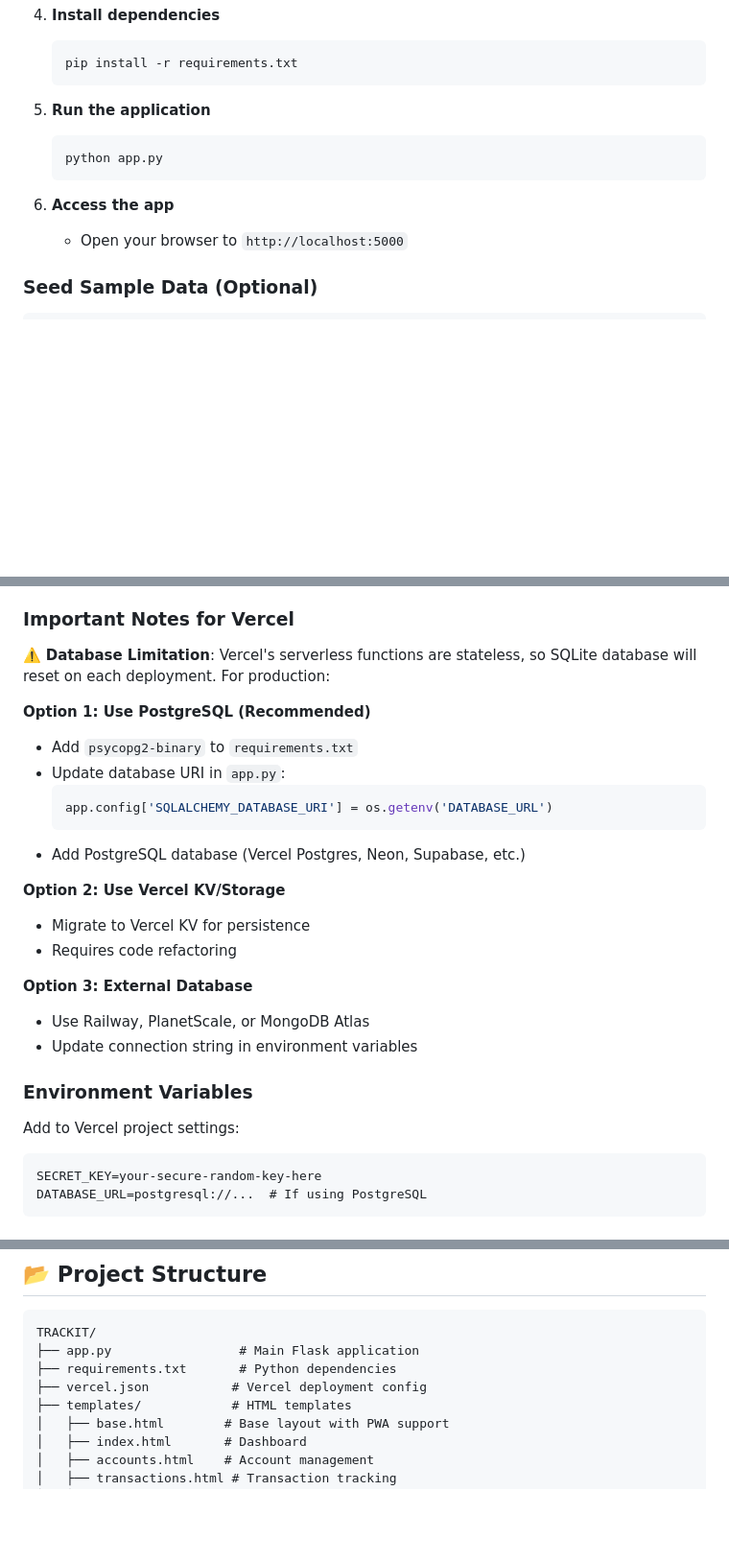
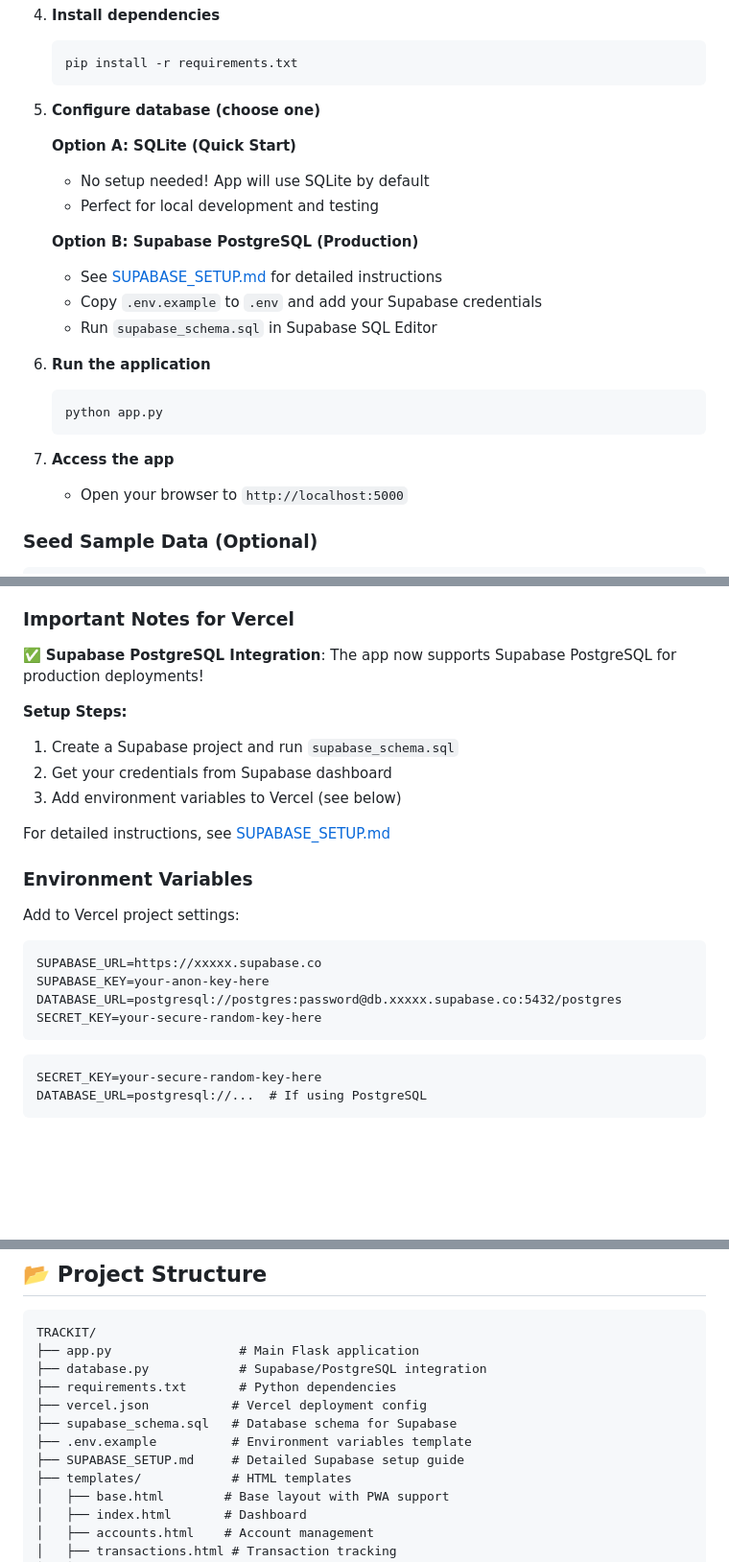
Before and after one commit to MACantara/TRACKIT, a Markdown page: README.md, 3 parts joined by grey strips. Shown: that part at 96% size. GitHub-like rendering; blank space fills up the shorter version.

Commit message:
Update README.md to include Supabase PostgreSQL setup instructions and clarify database options

````diff
--- a/README.md
+++ b/README.md
@@ -45,12 +45,23 @@ A responsive Progressive Web App (PWA) built with Flask for managing personal fi
    pip install -r requirements.txt
    ```
 
-5. **Run the application**
+5. **Configure database (choose one)**
+
+   **Option A: SQLite (Quick Start)**
+   - No setup needed! App will use SQLite by default
+   - Perfect for local development and testing
+
+   **Option B: Supabase PostgreSQL (Production)**
+   - See [SUPABASE_SETUP.md](SUPABASE_SETUP.md) for detailed instructions
+   - Copy `.env.example` to `.env` and add your Supabase credentials
+   - Run `supabase_schema.sql` in Supabase SQL Editor
+
+6. **Run the application**
    ```bash
    python app.py
    ```
 
-6. **Access the app**
+7. **Access the app**
    - Open your browser to `http://localhost:5000`
 
 ### Seed Sample Data (Optional)
@@ -86,27 +97,24 @@ This creates sample accounts, transactions, and budgets for testing.
 
 ### Important Notes for Vercel
 
-⚠️ **Database Limitation**: Vercel's serverless functions are stateless, so SQLite database will reset on each deployment. For production:
+✅ **Supabase PostgreSQL Integration**: The app now supports Supabase PostgreSQL for production deployments!
 
-**Option 1: Use PostgreSQL (Recommended)**
-- Add `psycopg2-binary` to `requirements.txt`
-- Update database URI in `app.py`:
-  ```python
-  app.config['SQLALCHEMY_DATABASE_URI'] = os.getenv('DATABASE_URL')
-  ```
-- Add PostgreSQL database (Vercel Postgres, Neon, Supabase, etc.)
+**Setup Steps:**
+1. Create a Supabase project and run `supabase_schema.sql`
+2. Get your credentials from Supabase dashboard
+3. Add environment variables to Vercel (see below)
 
-**Option 2: Use Vercel KV/Storage**
-- Migrate to Vercel KV for persistence
-- Requires code refactoring
-
-**Option 3: External Database**
-- Use Railway, PlanetScale, or MongoDB Atlas
-- Update connection string in environment variables
+For detailed instructions, see [SUPABASE_SETUP.md](SUPABASE_SETUP.md)
 
 ### Environment Variables
 
 Add to Vercel project settings:
+```
+SUPABASE_URL=https://xxxxx.supabase.co
+SUPABASE_KEY=your-anon-key-here
+DATABASE_URL=postgresql://postgres:password@db.xxxxx.supabase.co:5432/postgres
+SECRET_KEY=your-secure-random-key-here
+```
 ```
 SECRET_KEY=your-secure-random-key-here
 DATABASE_URL=postgresql://...  # If using PostgreSQL
@@ -129,8 +137,12 @@ DATABASE_URL=postgresql://...  # If using PostgreSQL
 ```
 TRACKIT/
 ├── app.py                 # Main Flask application
+├── database.py            # Supabase/PostgreSQL integration
 ├── requirements.txt       # Python dependencies
 ├── vercel.json           # Vercel deployment config
+├── supabase_schema.sql   # Database schema for Supabase
+├── .env.example          # Environment variables template
+├── SUPABASE_SETUP.md     # Detailed Supabase setup guide
 ├── templates/            # HTML templates
 │   ├── base.html        # Base layout with PWA support
 │   ├── index.html       # Dashboard
````
Also changed, not shown: other parts of README.md (+1 -1 lines).
